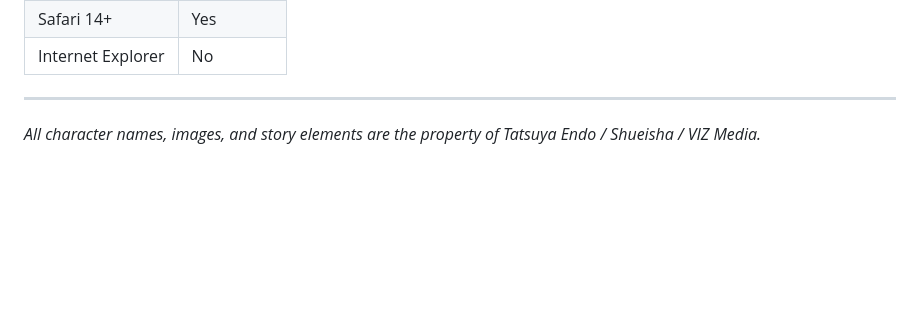
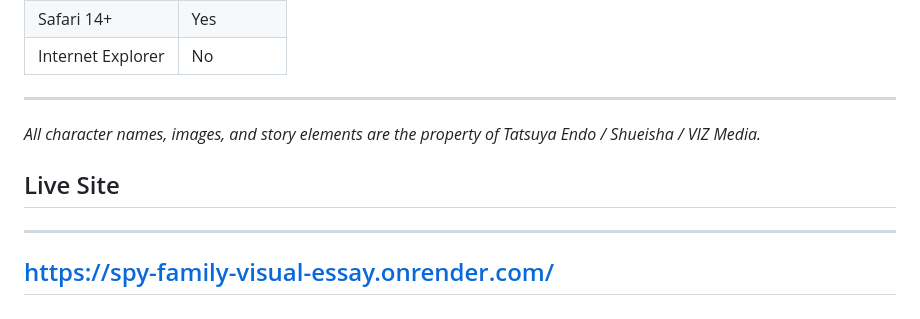
Before and after one commit to CoastMushrooms/Spy-Family-Visual-Essay, a Markdown page: README.md, the part around the change. Drawn GitHub-style; blank space fills up the shorter version.

Commit message:
Add live site link to README

```diff
--- a/README.md
+++ b/README.md
@@ -80,3 +80,8 @@ Finalizing the puzzle reveals the conclusion screen with the closing analysis te
 ---
 
 *All character names, images, and story elements are the property of Tatsuya Endo / Shueisha / VIZ Media.*
+
+## Live Site
+---
+https://spy-family-visual-essay.onrender.com/
+---
```
